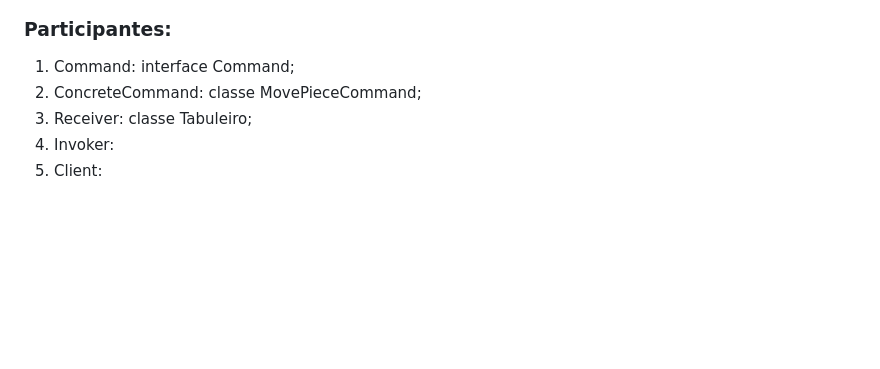
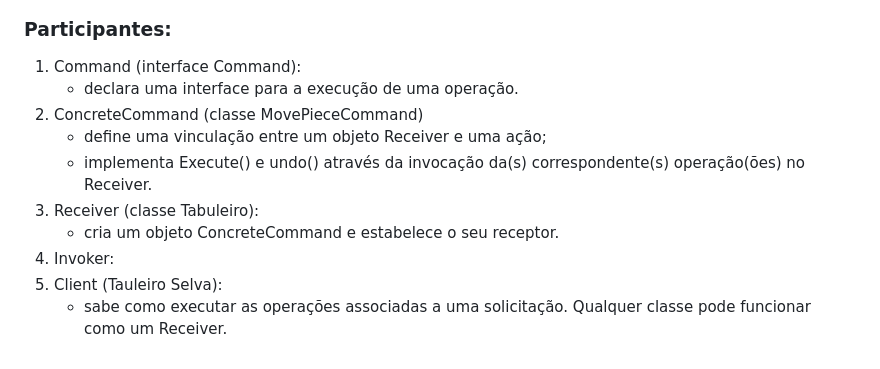
Before and after one commit to 20242-ifba-saj-ads-ppr/framework-equipe5, a Markdown page: Markdowns/Command.md, the part around the change printed below. GitHub-like rendering; blank space fills up the shorter version.

```diff
--- a/Markdowns/Command.md
+++ b/Markdowns/Command.md
@@ -77,7 +79,14 @@ O *Tabuleiro* executa a lógica real de movimentação:
 
 ### Participantes:
-1. Command: interface Command;
-2. ConcreteCommand: classe MovePieceCommand;
-3. Receiver: classe Tabuleiro;
+1. Command (interface Command):
+   - declara uma interface para a execução de uma operação.
+2. ConcreteCommand (classe MovePieceCommand)
+   - define uma vinculação entre um objeto Receiver e uma ação;
+   - implementa  Execute() e undo()  através  da  invocação  da(s)  correspondente(s)
+operação(ões) no Receiver.
+3. Receiver (classe Tabuleiro):
+   - cria um objeto ConcreteCommand e estabelece o seu receptor.
 4. Invoker:
-5. Client:
+5. Client (Tauleiro Selva):
+    - sabe como executar as operações associadas a uma solicitação. Qualquer
+classe pode funcionar como um Receiver.
```
Also changed, not shown: other parts of Markdowns/Command.md (+5 -3 lines).
